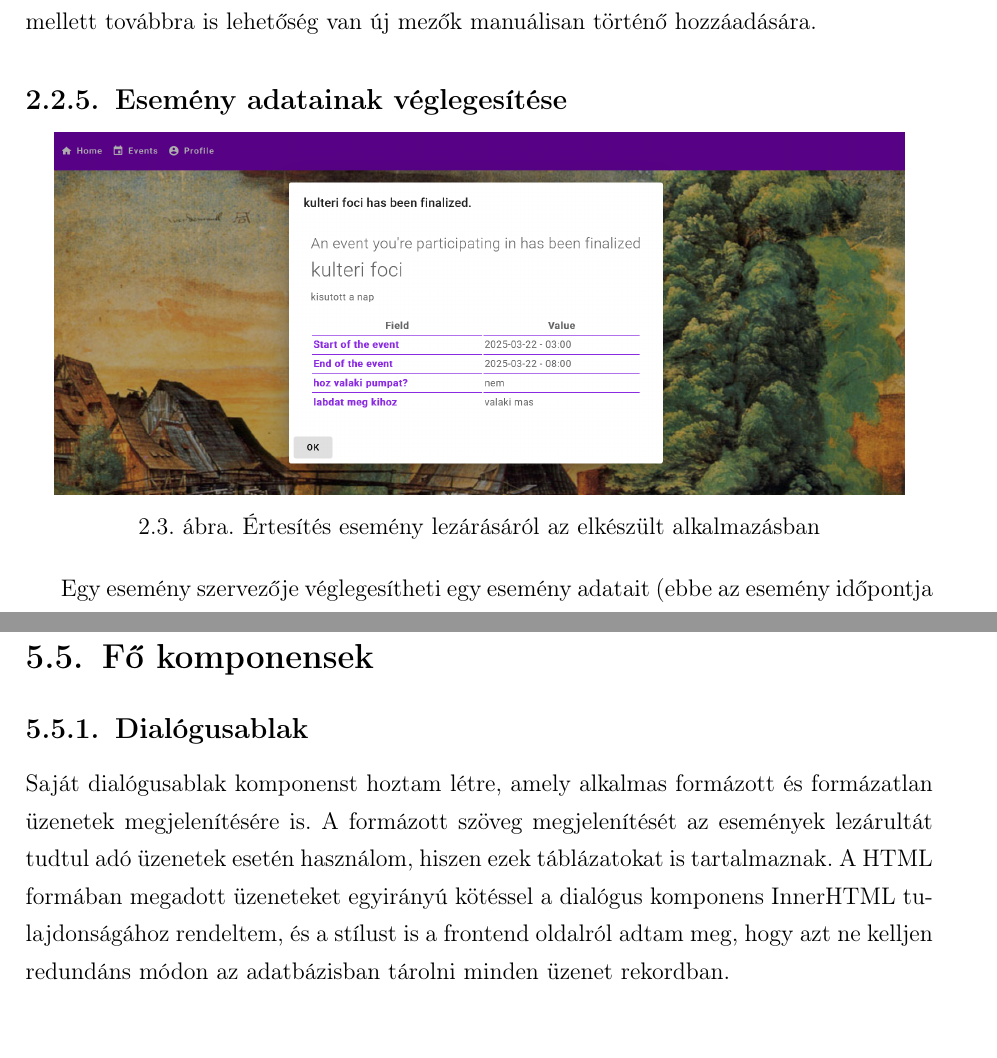
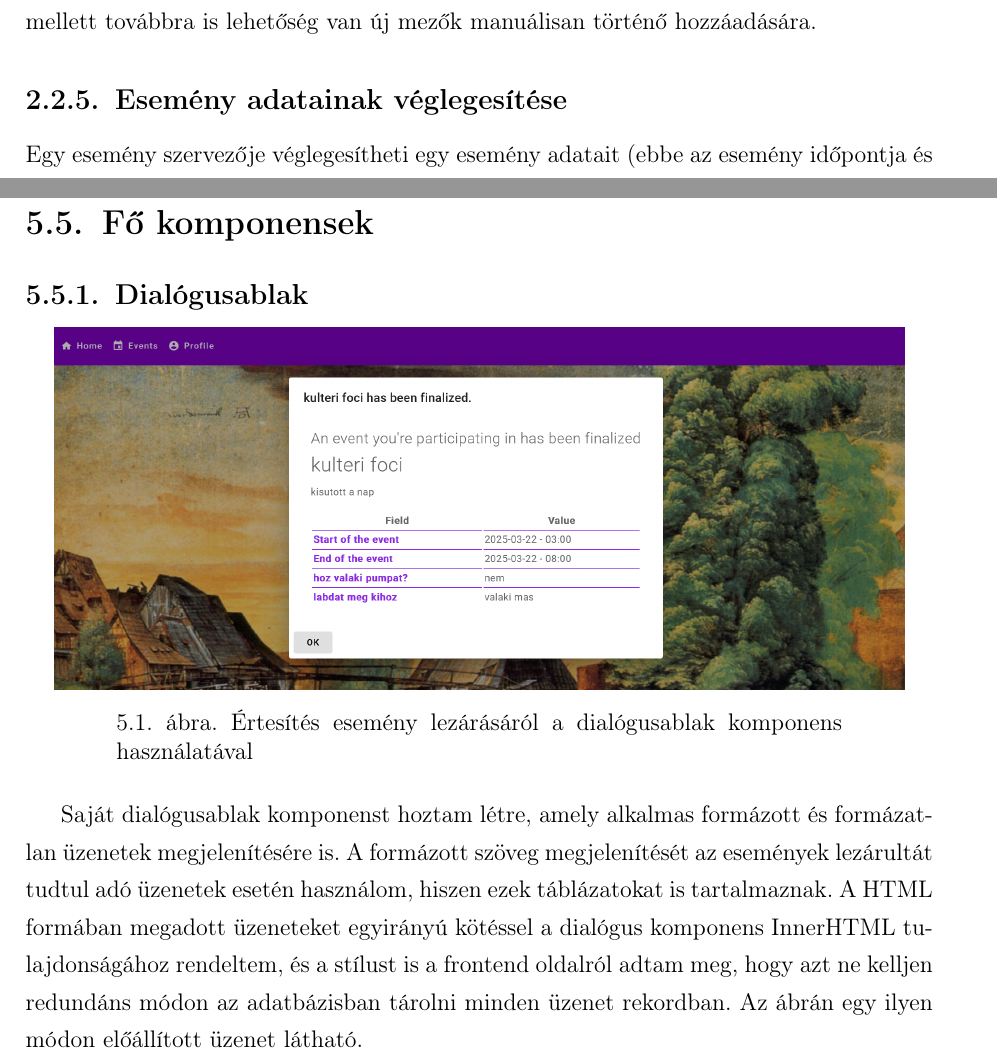
Before and after one commit to matekoncz/eowa, a LaTeX document (szakdolgozat_szoveg/mate_koncz_szakdolgozat.tex): two parts of pages 9 and 21 of 34 before the commit and two parts of pages 9 and 21 of 35 after it, joined at a grey line, cut so that both start at the same text, the shorter picture padded with empty space. Compiled offline with pdfLaTeX.

Commit message:
fix thesis text

```diff
--- a/szakdolgozat_szoveg/mate_koncz_szakdolgozat.tex
+++ b/szakdolgozat_szoveg/mate_koncz_szakdolgozat.tex
@@ -205,12 +205,6 @@ Egy esemény résztvevője jogosult arra, hogy az eseményből eseménysémát k
 
 	\subsection{Esemény adatainak véglegesítése}
 
-\begin{center}
-\includegraphics[width=150mm]{notification}
-\captionsetup{width=0.8\linewidth}
-\captionof{figure}{Értesítés esemény lezárásáról az elkészült alkalmazásban}
-\end{center}
-
 Egy esemény szervezője véglegesítheti egy esemény adatait (ebbe az esemény időpontja és az extra mezők értékei tartoznak bele).  Ezután az esemény adatai nem módosíthatóak, a résztvevők pedig értesítést kapnak az esemény véglegesítéséről. A művelet visszavonható, ekkor újra módosíthatóvá válnak az adatok, az esemény résztvevői pedig erről is értesítést kapnak.
 
 \section{Naptárak kezelése}
@@ -396,7 +390,13 @@ A komponensek közötti navigáció megvalósításához azokba az Angular Route
 
 	\subsection{Dialógusablak}
 
-Saját dialógusablak komponenst hoztam létre, amely alkalmas formázott és formázatlan üzenetek megjelenítésére is. A formázott szöveg megjelenítését az események lezárultát tudtul adó üzenetek esetén használom, hiszen ezek táblázatokat is tartalmaznak.  A HTML formában megadott üzeneteket egyirányú kötéssel a dialógus komponens InnerHTML tulajdonságához rendeltem, és a stílust is a frontend oldalról adtam meg, hogy azt ne kelljen redundáns módon az adatbázisban tárolni minden üzenet rekordban.
+\begin{center}
+\includegraphics[width=150mm]{notification}
+\captionsetup{width=0.8\linewidth}
+\captionof{figure}{Értesítés esemény lezárásáról a dialógusablak komponens használatával}
+\end{center}
+
+Saját dialógusablak komponenst hoztam létre, amely alkalmas formázott és formázatlan üzenetek megjelenítésére is. A formázott szöveg megjelenítését az események lezárultát tudtul adó üzenetek esetén használom, hiszen ezek táblázatokat is tartalmaznak.  A HTML formában megadott üzeneteket egyirányú kötéssel a dialógus komponens InnerHTML tulajdonságához rendeltem, és a stílust is a frontend oldalról adtam meg, hogy azt ne kelljen redundáns módon az adatbázisban tárolni minden üzenet rekordban. Az ábrán egy ilyen módon előállított üzenet látható.
 
 	\subsection{Naptárfelület}
 
```
Also changed, not shown: szakdolgozat_szoveg/mate_koncz_szakdolgozat.tex (4 more changed lines).
